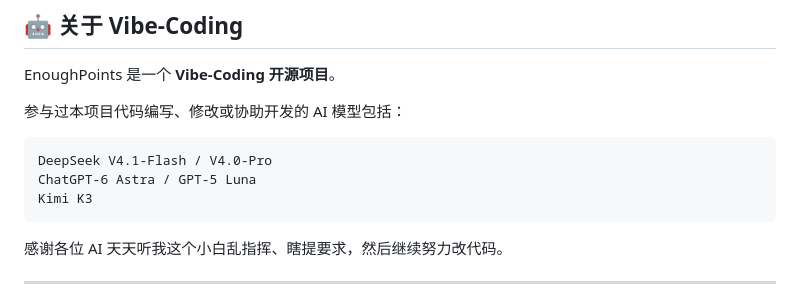
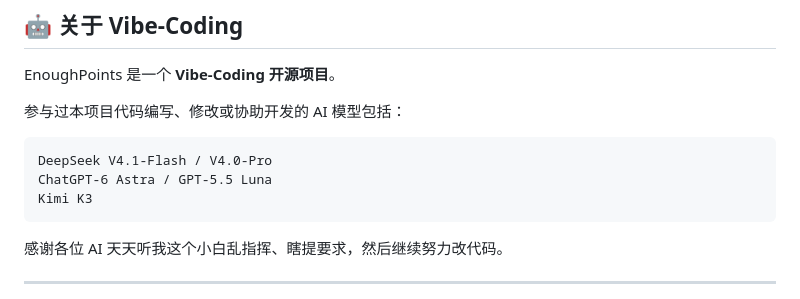
Before and after one commit to AkariYueChan/EnoughPoints, a Markdown page: README.md, the part around the change. Rendered like a GitHub page.

Commit message:
Update AI model version in README

````diff
--- a/README.md
+++ b/README.md
@@ -316,7 +316,7 @@ EnoughPoints 是一个 **Vibe-Coding 开源项目**。
 
 ```text
 DeepSeek V4.1-Flash / V4.0-Pro
-ChatGPT-6 Astra / GPT-5 Luna
+ChatGPT-6 Astra / GPT-5.5 Luna
 Kimi K3
 ```
 
````
